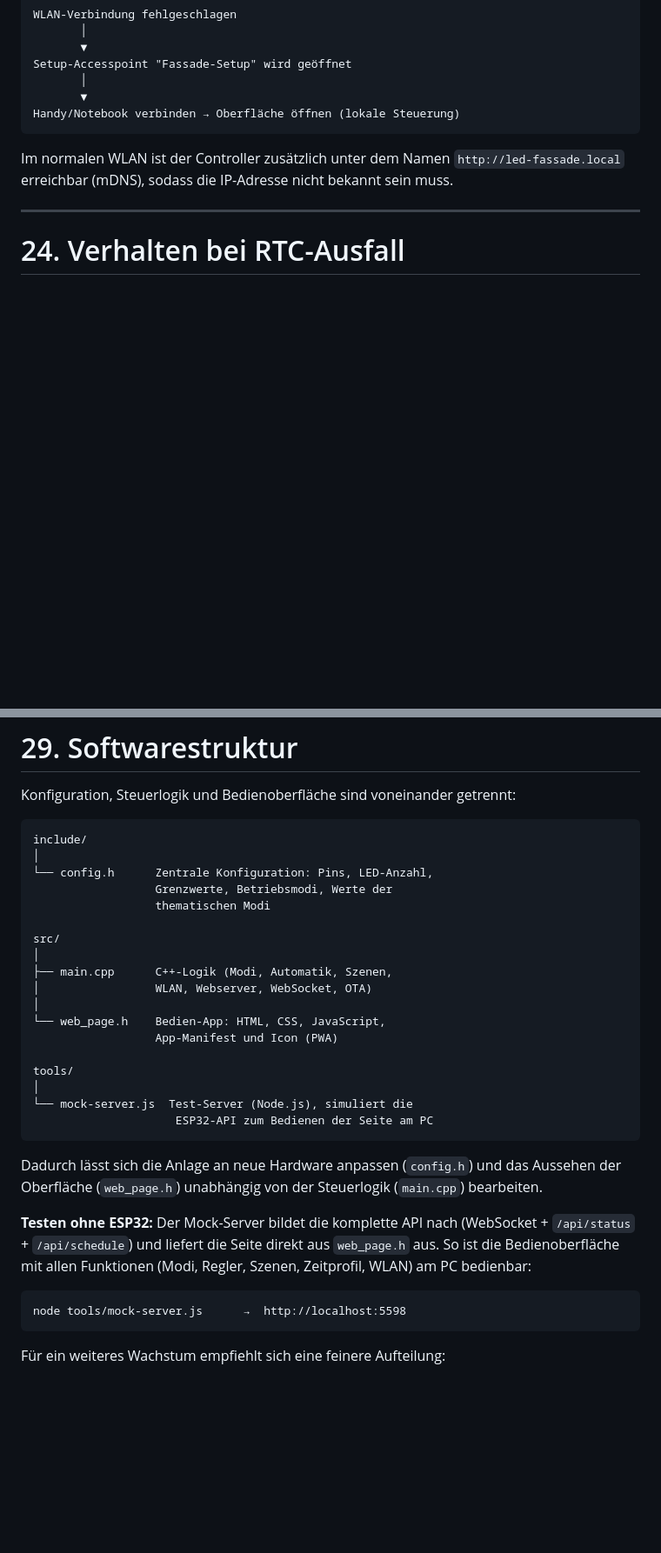
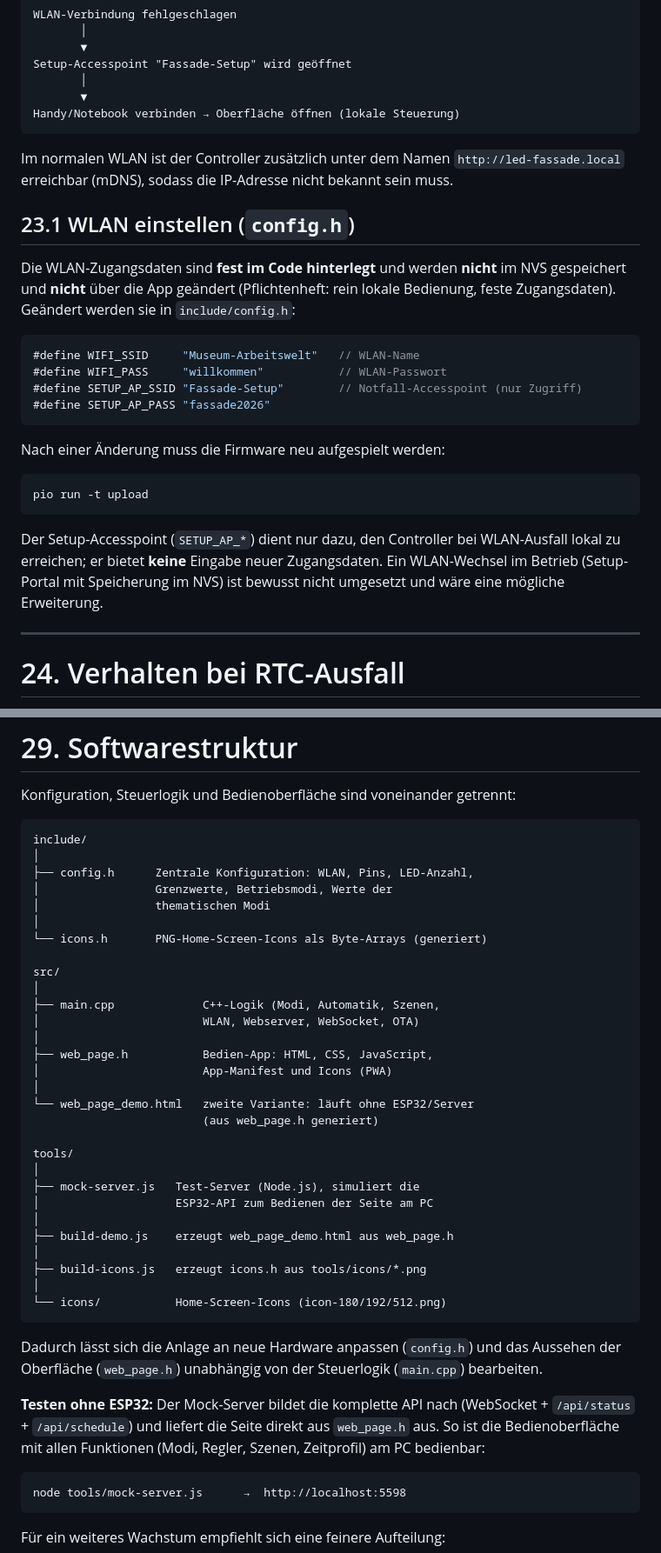
Before and after one commit to EleMayer/Led_Synagoge, a Markdown page: dokumentation.md, 2 parts joined by grey strips. Shown at 87% size. GitHub-like rendering; blank space fills up the shorter version.

````diff
--- a/dokumentation.md
+++ b/dokumentation.md
@@ -1095,6 +1096,31 @@ Im normalen WLAN ist der Controller zusätzlich unter dem Namen
 `http://led-fassade.local` erreichbar (mDNS), sodass die IP-Adresse
 nicht bekannt sein muss.
 
+## 23.1 WLAN einstellen (`config.h`)
+
+Die WLAN-Zugangsdaten sind **fest im Code hinterlegt** und werden **nicht**
+im NVS gespeichert und **nicht** über die App geändert (Pflichtenheft: rein
+lokale Bedienung, feste Zugangsdaten). Geändert werden sie in
+`include/config.h`:
+
+```c
+#define WIFI_SSID     "Museum-Arbeitswelt"   // WLAN-Name
+#define WIFI_PASS     "willkommen"           // WLAN-Passwort
+#define SETUP_AP_SSID "Fassade-Setup"        // Notfall-Accesspoint (nur Zugriff)
+#define SETUP_AP_PASS "fassade2026"
+```
+
+Nach einer Änderung muss die Firmware neu aufgespielt werden:
+
+```text
+pio run -t upload
+```
+
+Der Setup-Accesspoint (`SETUP_AP_*`) dient nur dazu, den Controller bei
+WLAN-Ausfall lokal zu erreichen; er bietet **keine** Eingabe neuer
+Zugangsdaten. Ein WLAN-Wechsel im Betrieb (Setup-Portal mit Speicherung im
+NVS) ist bewusst nicht umgesetzt und wäre eine mögliche Erweiterung.
+
 ---
 
 # 24. Verhalten bei RTC-Ausfall
@@ -1248,22 +1274,33 @@ Konfiguration, Steuerlogik und Bedienoberfläche sind voneinander getrennt:
 ```text
 include/
 │
-└── config.h      Zentrale Konfiguration: Pins, LED-Anzahl,
-                  Grenzwerte, Betriebsmodi, Werte der
-                  thematischen Modi
+├── config.h      Zentrale Konfiguration: WLAN, Pins, LED-Anzahl,
+│                 Grenzwerte, Betriebsmodi, Werte der
+│                 thematischen Modi
+│
+└── icons.h       PNG-Home-Screen-Icons als Byte-Arrays (generiert)
 
 src/
 │
-├── main.cpp      C++-Logik (Modi, Automatik, Szenen,
-│                 WLAN, Webserver, WebSocket, OTA)
+├── main.cpp             C++-Logik (Modi, Automatik, Szenen,
+│                        WLAN, Webserver, WebSocket, OTA)
 │
-└── web_page.h    Bedien-App: HTML, CSS, JavaScript,
-                  App-Manifest und Icon (PWA)
+├── web_page.h           Bedien-App: HTML, CSS, JavaScript,
+│                        App-Manifest und Icons (PWA)
+│
+└── web_page_demo.html   zweite Variante: läuft ohne ESP32/Server
+                         (aus web_page.h generiert)
 
 tools/
 │
-└── mock-server.js  Test-Server (Node.js), simuliert die
-                     ESP32-API zum Bedienen der Seite am PC
+├── mock-server.js   Test-Server (Node.js), simuliert die
+│                    ESP32-API zum Bedienen der Seite am PC
+│
+├── build-demo.js    erzeugt web_page_demo.html aus web_page.h
+│
+├── build-icons.js   erzeugt icons.h aus tools/icons/*.png
+│
+└── icons/           Home-Screen-Icons (icon-180/192/512.png)
 ```
 
 Dadurch lässt sich die Anlage an neue Hardware anpassen (`config.h`) und
@@ -1273,7 +1310,7 @@ Steuerlogik (`main.cpp`) bearbeiten.
 **Testen ohne ESP32:** Der Mock-Server bildet die komplette API nach
 (WebSocket + `/api/status` + `/api/schedule`) und liefert die Seite direkt
 aus `web_page.h` aus. So ist die Bedienoberfläche mit allen Funktionen
-(Modi, Regler, Szenen, Zeitprofil, WLAN) am PC bedienbar:
+(Modi, Regler, Szenen, Zeitprofil) am PC bedienbar:
 
 ```text
 node tools/mock-server.js      →  http://localhost:5598
````
Also changed, not shown: other parts of dokumentation.md (+11 -10 lines), README.md (+24 -0 lines).
